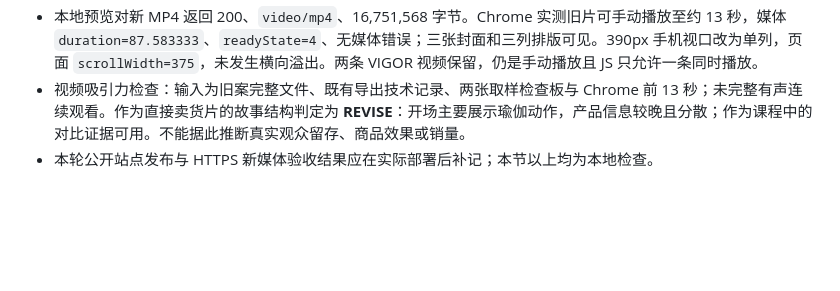
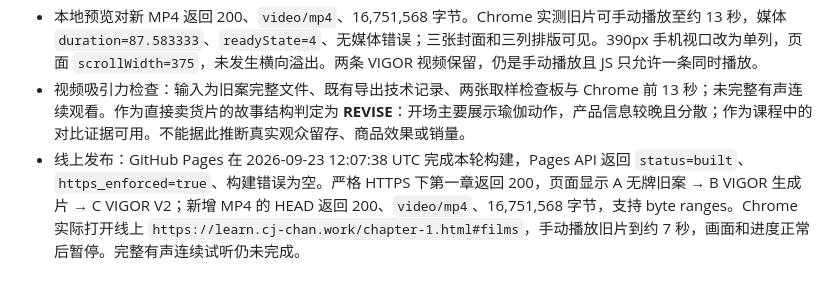
Before and after one commit to CJchan09/cj-digital-human-product-video-course, a Markdown page: 01_本地验收记录.md, the part around the change. GitHub-like rendering; blank space fills up the shorter version.

Commit message:
Record live HTTPS and playback verification

```diff
--- a/01_本地验收记录.md
+++ b/01_本地验收记录.md
@@ -71,4 +71,4 @@
 - 第一章影片区现按 A 无牌瑜伽展示旧案、B VIGOR 原始生成片、C VIGOR V2 排列；标题和说明明确 A 与 B/C 是不同 SKU。无牌片并非完全没有商品信息，它有厚度、长度、躺姿和收纳片段，但动作展示占主导；不把片长差异表述成完播或销售数据。
 - 本地预览对新 MP4 返回 200、`video/mp4`、16,751,568 字节。Chrome 实测旧片可手动播放至约 13 秒，媒体 `duration=87.583333`、`readyState=4`、无媒体错误；三张封面和三列排版可见。390px 手机视口改为单列，页面 `scrollWidth=375`，未发生横向溢出。两条 VIGOR 视频保留，仍是手动播放且 JS 只允许一条同时播放。
 - 视频吸引力检查：输入为旧案完整文件、既有导出技术记录、两张取样检查板与 Chrome 前 13 秒；未完整有声连续观看。作为直接卖货片的故事结构判定为 **REVISE**：开场主要展示瑜伽动作，产品信息较晚且分散；作为课程中的对比证据可用。不能据此推断真实观众留存、商品效果或销量。
-- 本轮公开站点发布与 HTTPS 新媒体验收结果应在实际部署后补记；本节以上均为本地检查。
+- 线上发布：GitHub Pages 在 2026-09-23 12:07:38 UTC 完成本轮构建，Pages API 返回 `status=built`、`https_enforced=true`、构建错误为空。严格 HTTPS 下第一章返回 200，页面显示 A 无牌旧案 → B VIGOR 生成片 → C VIGOR V2；新增 MP4 的 HEAD 返回 200、`video/mp4`、16,751,568 字节，支持 byte ranges。Chrome 实际打开线上 `https://learn.cj-chan.work/chapter-1.html#films`，手动播放旧片到约 7 秒，画面和进度正常后暂停。完整有声连续试听仍未完成。
```
